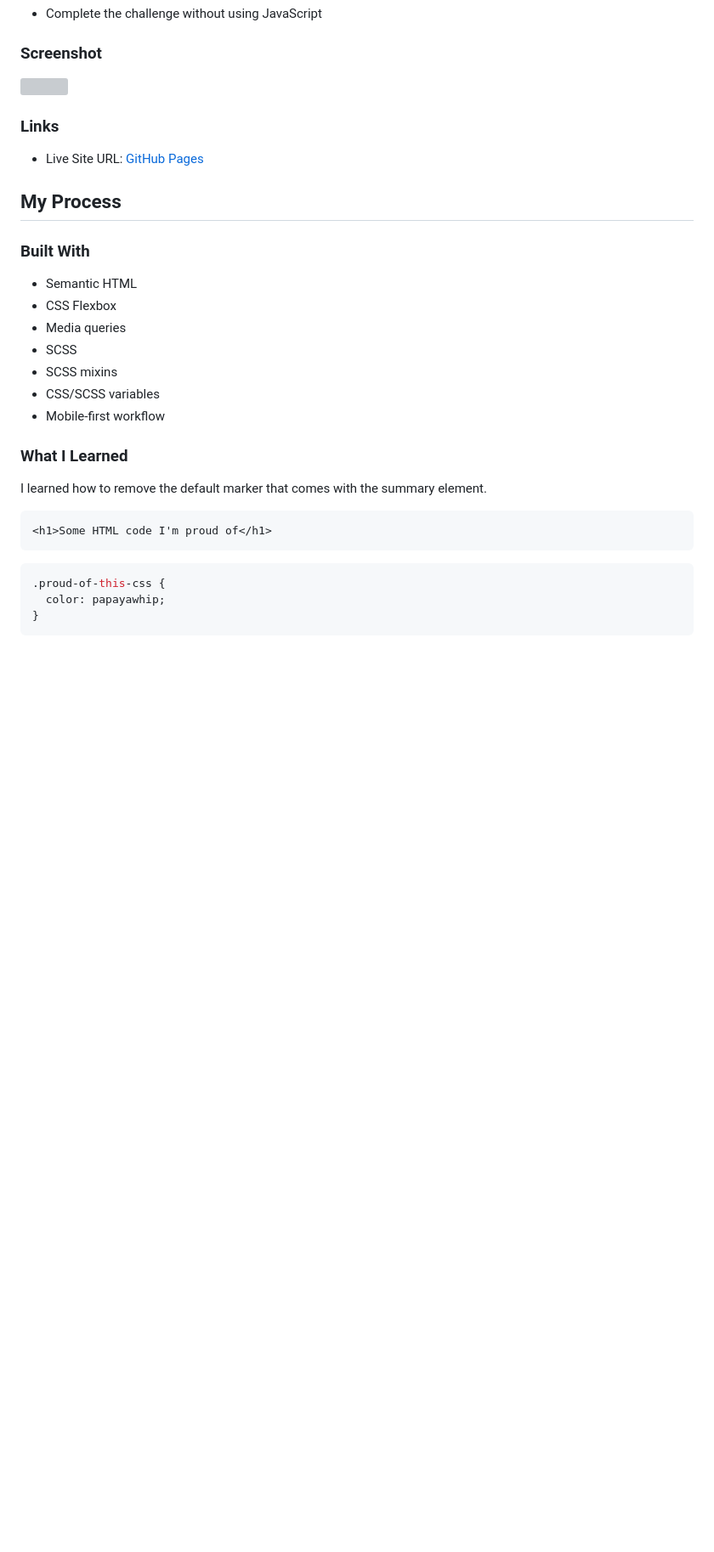
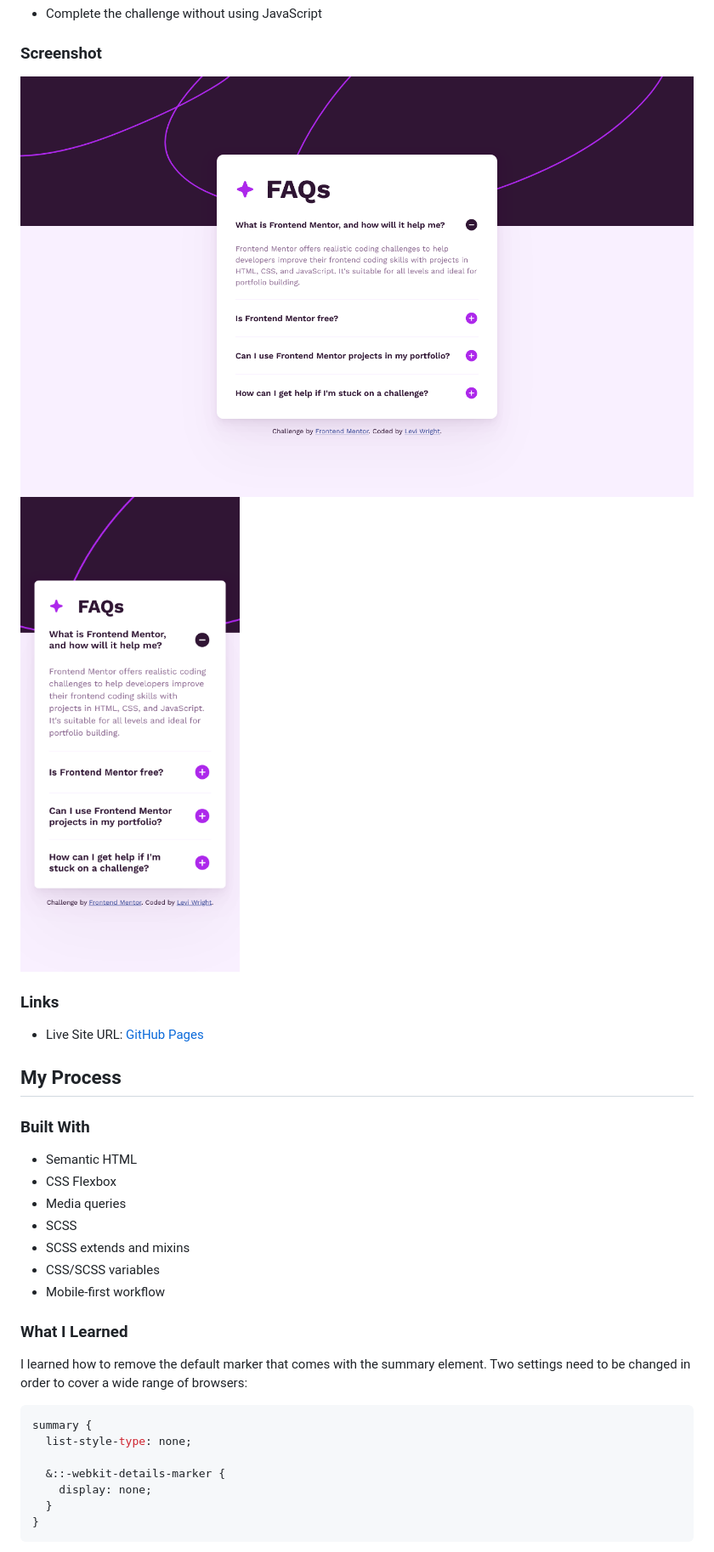
Before and after one commit to law973/faq-accordion, a Markdown page: README.md, the part around the change printed below. Shown: that part at 85% size. GitHub-like rendering; pictures changed too: screenshot/screenshot.png (added), screenshot/screenshot_mobile.png (added); blank space fills up the shorter version; grey boxes are pictures that could not be loaded.

````diff
--- a/README.md
+++ b/README.md
@@ -33,7 +33,8 @@ Users should be able to:
 
 ### Screenshot
 
-![](./screenshot.jpg)
+![](./screenshot/screenshot.png)
+![](./screenshot/screenshot_mobile.png)
 
 ### Links
 
@@ -48,19 +49,20 @@ Users should be able to:
 - CSS Flexbox
 - Media queries
 - SCSS
-- SCSS mixins
+- SCSS extends and mixins
 - CSS/SCSS variables
 - Mobile-first workflow
 
 ### What I Learned
 
-I learned how to remove the default marker that comes with the summary element.
+I learned how to remove the default marker that comes with the summary element. Two settings need to be changed in order to cover a wide range of browsers:
 
-```html
-<h1>Some HTML code I'm proud of</h1>
-```
 ```css
-.proud-of-this-css {
-  color: papayawhip;
+summary {
+  list-style-type: none;
+
+  &::-webkit-details-marker {
+    display: none;
+  }
 }
 ```
````
Also changed, not shown: other parts of README.md (+10 -3 lines), design/desktop-design.jpg (deleted), design/mobile-design.jpg (deleted), 9 other files.
